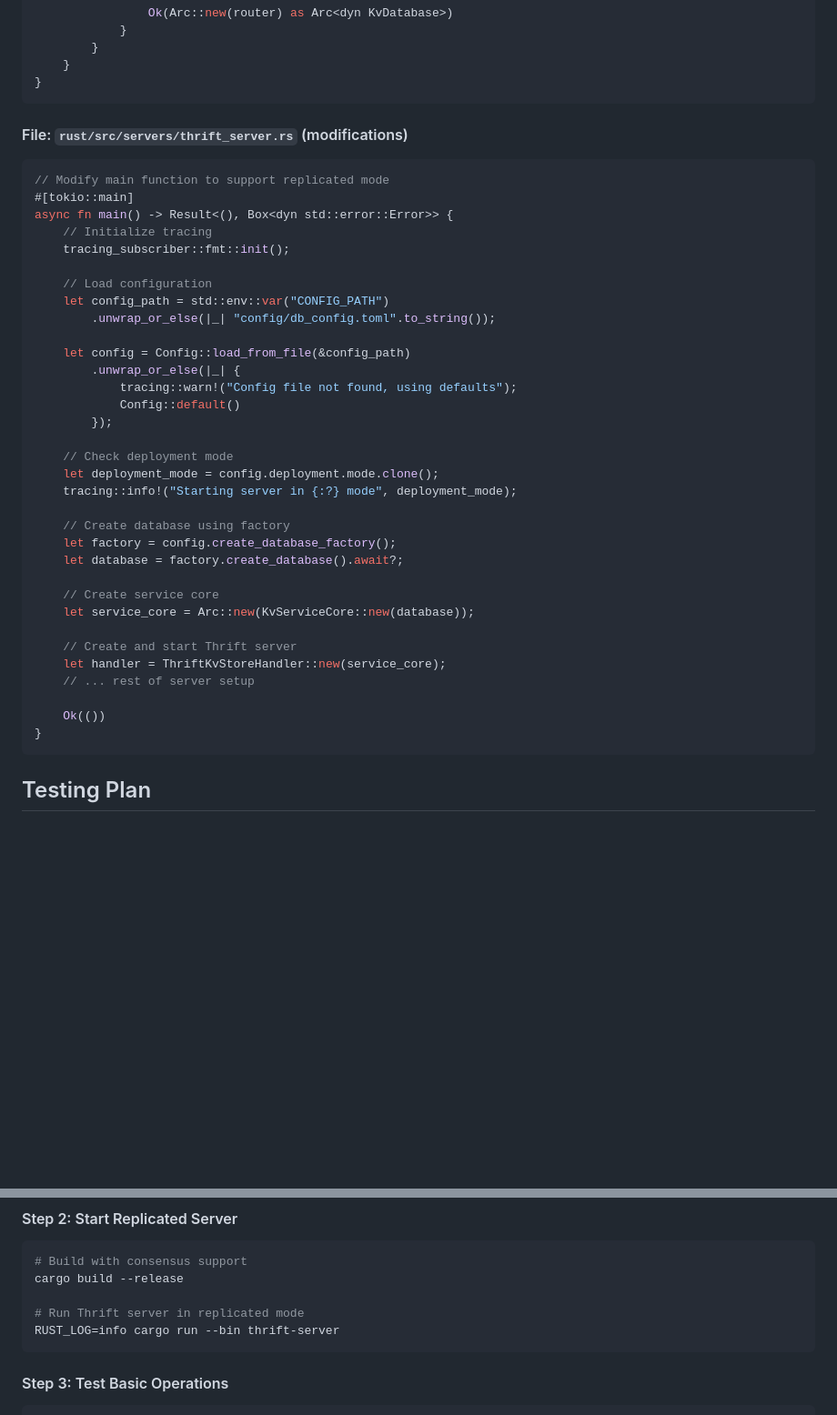
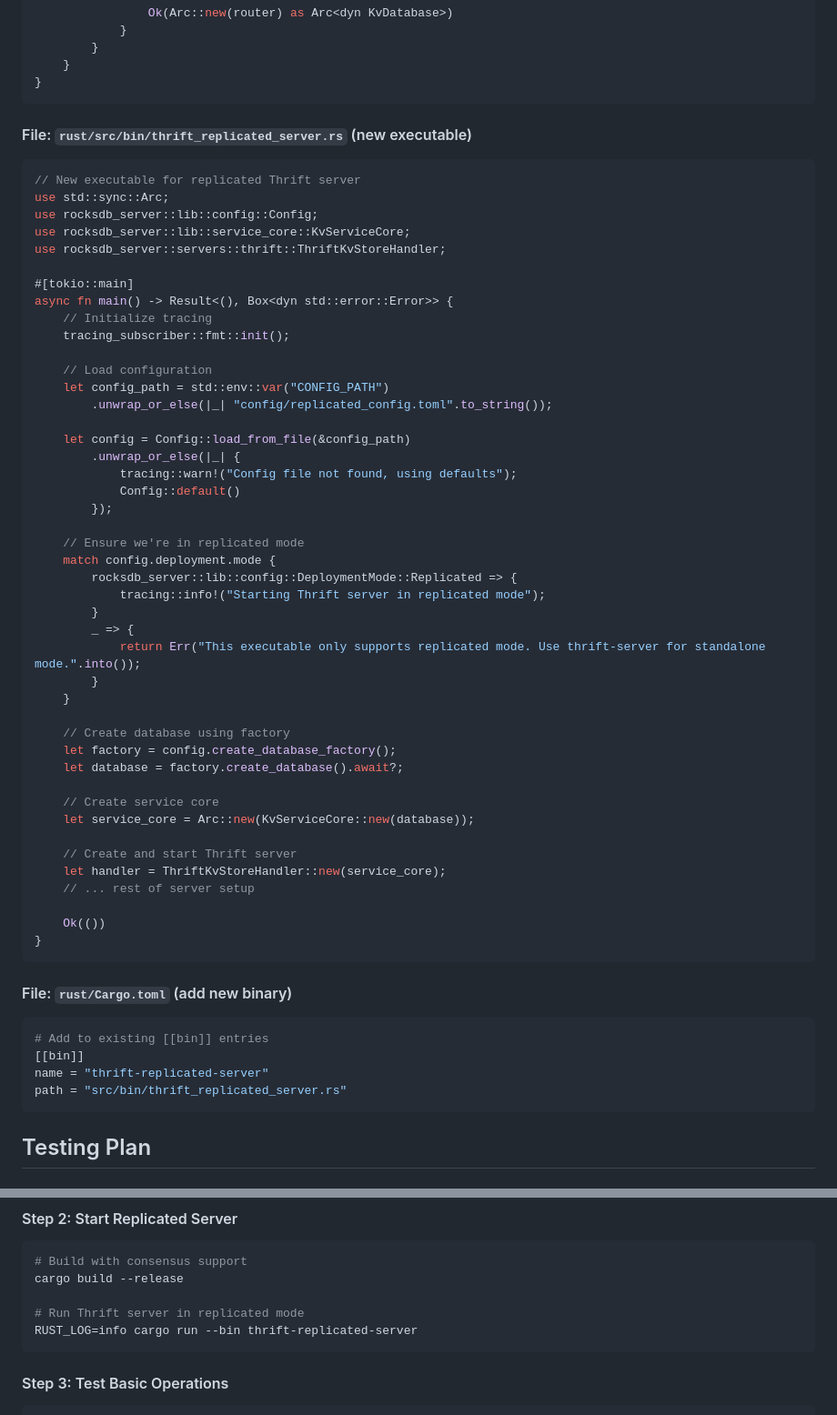
Before and after one commit to plusplusoneplusplus/kv, a Markdown page: docs/impl/phase1-implementation-plan.md, 2 parts joined by grey strips. Shown at 91% size. Drawn GitHub-style; blank space fills up the shorter version.

````diff
--- a/docs/impl/phase1-implementation-plan.md
+++ b/docs/impl/phase1-implementation-plan.md
@@ -452,10 +455,15 @@ impl DatabaseFactory {
 }
 ```
 
-#### File: `rust/src/servers/thrift_server.rs` (modifications)
+#### File: `rust/src/bin/thrift_replicated_server.rs` (new executable)
 
 ```rust
-// Modify main function to support replicated mode
+// New executable for replicated Thrift server
+use std::sync::Arc;
+use rocksdb_server::lib::config::Config;
+use rocksdb_server::lib::service_core::KvServiceCore;
+use rocksdb_server::servers::thrift::ThriftKvStoreHandler;
+
 #[tokio::main]
 async fn main() -> Result<(), Box<dyn std::error::Error>> {
     // Initialize tracing
@@ -463,7 +471,7 @@ async fn main() -> Result<(), Box<dyn std::error::Error>> {
 
     // Load configuration
     let config_path = std::env::var("CONFIG_PATH")
-        .unwrap_or_else(|_| "config/db_config.toml".to_string());
+        .unwrap_or_else(|_| "config/replicated_config.toml".to_string());
 
     let config = Config::load_from_file(&config_path)
         .unwrap_or_else(|_| {
@@ -471,9 +479,15 @@ async fn main() -> Result<(), Box<dyn std::error::Error>> {
             Config::default()
         });
 
-    // Check deployment mode
-    let deployment_mode = config.deployment.mode.clone();
-    tracing::info!("Starting server in {:?} mode", deployment_mode);
+    // Ensure we're in replicated mode
+    match config.deployment.mode {
+        rocksdb_server::lib::config::DeploymentMode::Replicated => {
+            tracing::info!("Starting Thrift server in replicated mode");
+        }
+        _ => {
+            return Err("This executable only supports replicated mode. Use thrift-server for standalone mode.".into());
+        }
+    }
 
     // Create database using factory
     let factory = config.create_database_factory();
@@ -488,6 +502,15 @@ async fn main() -> Result<(), Box<dyn std::error::Error>> {
 
     Ok(())
 }
+```
+
+#### File: `rust/Cargo.toml` (add new binary)
+
+```toml
+# Add to existing [[bin]] entries
+[[bin]]
+name = "thrift-replicated-server"
+path = "src/bin/thrift_replicated_server.rs"
 ```
 
 ## Testing Plan
@@ -519,7 +542,7 @@ EOF
 cargo build --release
 
 # Run Thrift server in replicated mode
-RUST_LOG=info cargo run --bin thrift-server
+RUST_LOG=info cargo run --bin thrift-replicated-server
 ```
 
 #### Step 3: Test Basic Operations
````
Also changed, not shown: other parts of docs/impl/phase1-implementation-plan.md (+46 -41 lines), docs/paxos-implementation-plan.md (+10 -0 lines).
